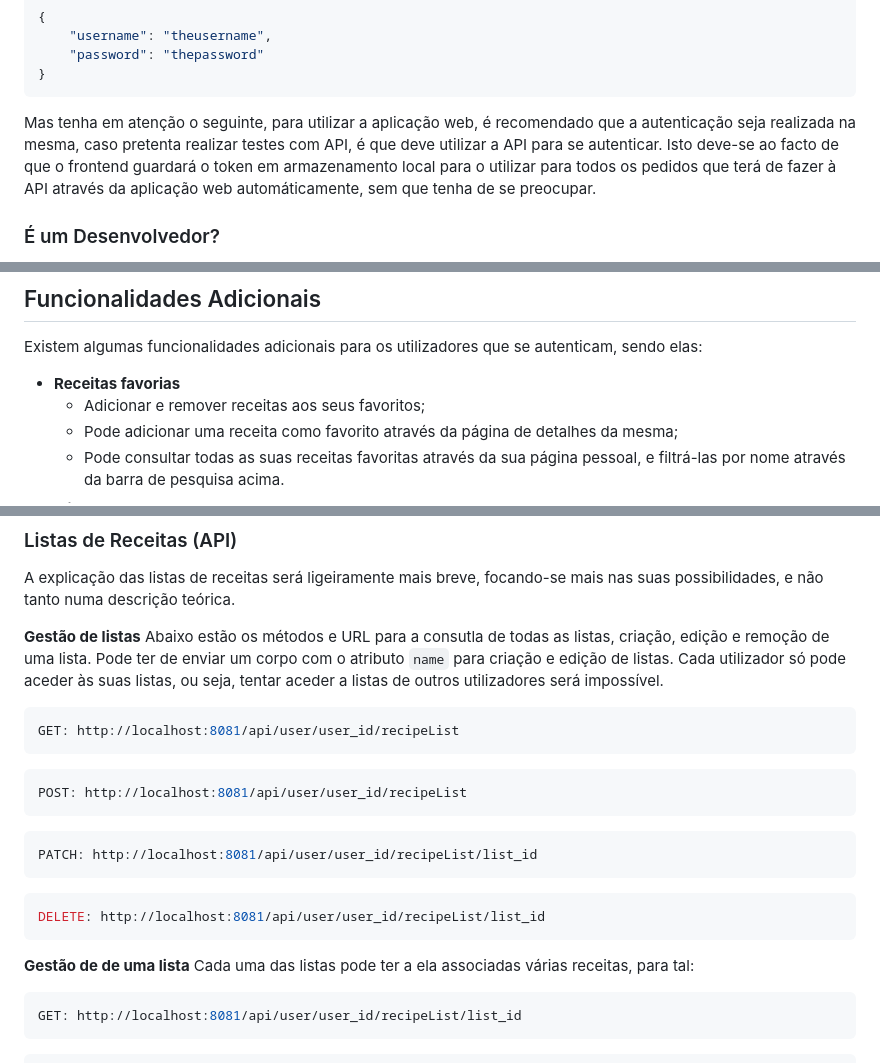
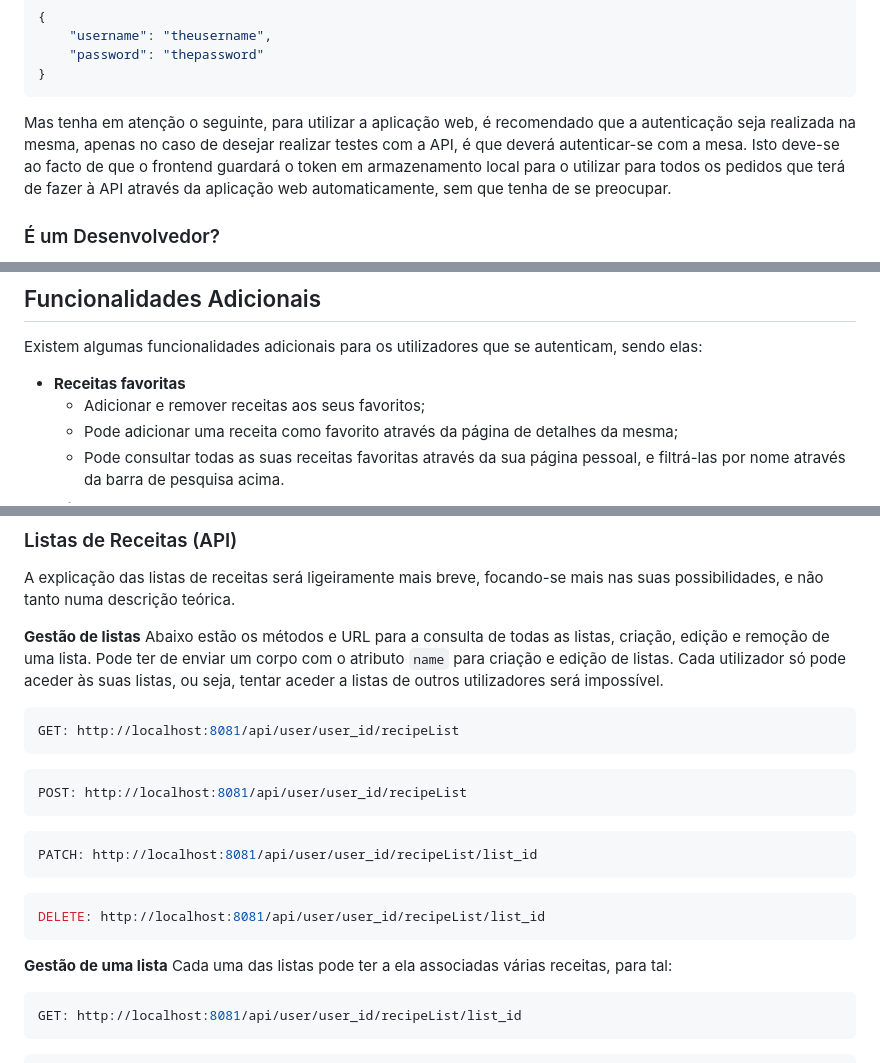
Before and after one commit to DiogoVeigasIPS/PISProject, a Markdown page: manuals/Manual de Utilizador.md, 3 parts joined by grey strips. Rendered like a GitHub page.

````diff
--- a/manuals/Manual de Utilizador.md
+++ b/manuals/Manual de Utilizador.md
@@ -49,7 +49,7 @@ E deverá de enviar um corpo JSON no seguinte formato:
     "password": "thepassword"
 }
 ```
-Mas tenha em atenção o seguinte, para utilizar a aplicação web, é recomendado que a autenticação seja realizada na mesma, caso pretenta realizar testes com API, é que deve utilizar a API para se autenticar. Isto deve-se ao facto de que o frontend guardará o token em armazenamento local para o utilizar para todos os pedidos que terá de fazer à API através da aplicação web automáticamente, sem que tenha de se preocupar.
+Mas tenha em atenção o seguinte, para utilizar a aplicação web, é recomendado que a autenticação seja realizada na mesma, apenas no caso de desejar realizar testes com a API, é que deverá autenticar-se com a mesa. Isto deve-se ao facto de que o frontend guardará o token em armazenamento local para o utilizar para todos os pedidos que terá de fazer à API através da aplicação web automaticamente, sem que tenha de se preocupar.
 
 ### É um Desenvolvedor?
 
@@ -120,7 +120,7 @@ Sendo que estas páginas são bastante intuitivas, foi determinado que é desnec
 
 Existem algumas funcionalidades adicionais para os utilizadores que se autenticam, sendo elas:
 
-  - **Receitas favorias**
+  - **Receitas favoritas**
     - Adicionar e remover receitas aos seus favoritos;
     - Pode adicionar uma receita como favorito através da página de detalhes da mesma;
     - Pode consultar todas as suas receitas favoritas através da sua página pessoal, e filtrá-las por nome através da barra de pesquisa acima.
@@ -146,7 +146,7 @@ http://localhost:8081/api/user/user_id/favoriteRecipe/recipe_id
 A explicação das listas de receitas será ligeiramente mais breve, focando-se mais nas suas possibilidades, e não tanto numa descrição teórica.
 
 **Gestão de listas**
-Abaixo estão os métodos e URL para a consutla de todas as listas, criação, edição e remoção de uma lista.
+Abaixo estão os métodos e URL para a consulta de todas as listas, criação, edição e remoção de uma lista.
 Pode ter de enviar um corpo com o atributo ```name``` para criação e edição de listas.
 Cada utilizador só pode aceder às suas listas, ou seja, tentar aceder a listas de outros utilizadores será impossível.
 ```bash
@@ -162,7 +162,7 @@ PATCH: http://localhost:8081/api/user/user_id/recipeList/list_id
 DELETE: http://localhost:8081/api/user/user_id/recipeList/list_id
 ```
 
-**Gestão de de uma lista**
+**Gestão de uma lista**
 Cada uma das listas pode ter a ela associadas várias receitas, para tal:
 ```bash
 GET: http://localhost:8081/api/user/user_id/recipeList/list_id
````
Also changed, not shown: other parts of manuals/Manual de Utilizador.md (+2 -2 lines), manuals/Manual Técnico.md (+7 -7 lines).
